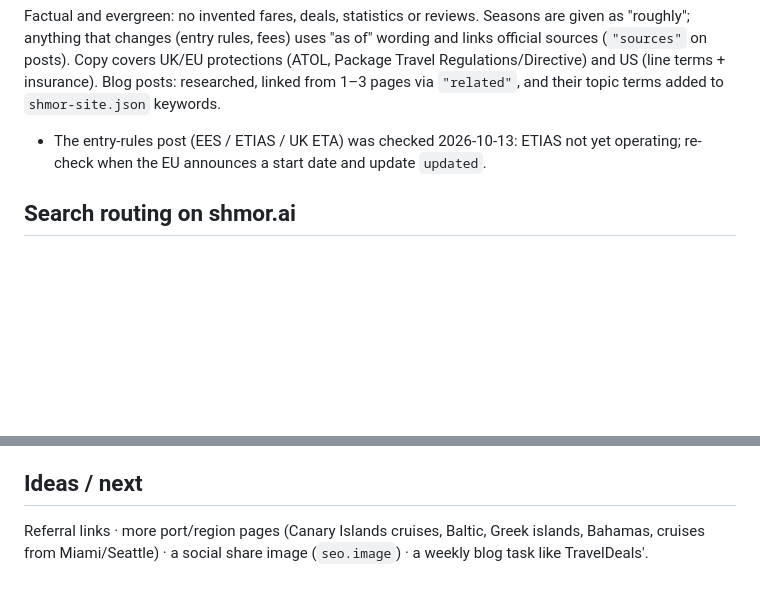
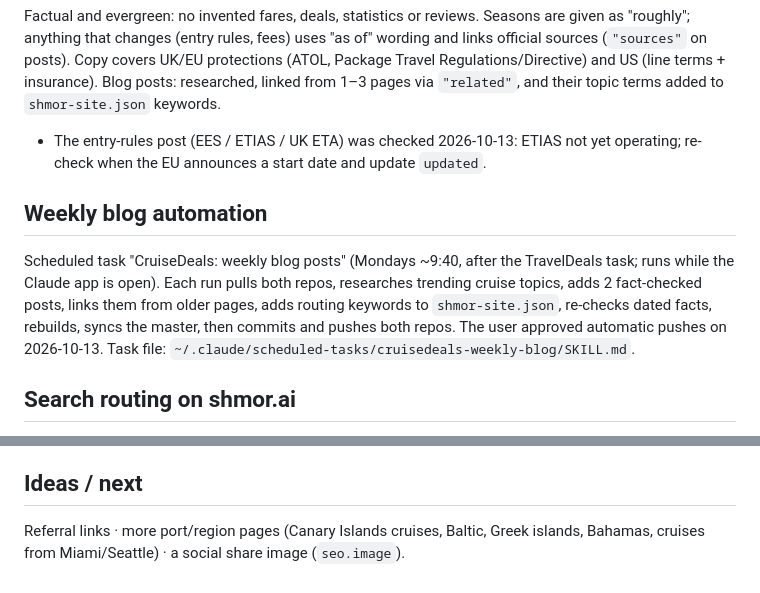
Before and after one commit to Shmorai/shmor-cruisedeals, a Markdown page: CLAUDE.md, 2 parts joined by grey strips. Rendered like a GitHub page; blank space fills up the shorter version.

Commit message:
Document weekly blog automation
Co-Authored-By: Claude Opus 5.5 <noreply@anthropic.com>

```diff
--- a/CLAUDE.md
+++ b/CLAUDE.md
@@ -24,6 +24,9 @@ Top menu = pages with `navOrder` (Caribbean, Mediterranean, Alaska, River cruise
 Factual and evergreen: no invented fares, deals, statistics or reviews. Seasons are given as "roughly"; anything that changes (entry rules, fees) uses "as of" wording and links official sources (`"sources"` on posts). Copy covers UK/EU protections (ATOL, Package Travel Regulations/Directive) and US (line terms + insurance). Blog posts: researched, linked from 1–3 pages via `"related"`, and their topic terms added to `shmor-site.json` keywords.
 - The entry-rules post (EES / ETIAS / UK ETA) was checked 2026-10-13: ETIAS not yet operating; re-check when the EU announces a start date and update `updated`.
 
+## Weekly blog automation
+Scheduled task "CruiseDeals: weekly blog posts" (Mondays ~9:40, after the TravelDeals task; runs while the Claude app is open). Each run pulls both repos, researches trending cruise topics, adds 2 fact-checked posts, links them from older pages, adds routing keywords to `shmor-site.json`, re-checks dated facts, rebuilds, syncs the master, then commits and pushes both repos. The user approved automatic pushes on 2026-10-13. Task file: `~/.claude/scheduled-tasks/cruisedeals-weekly-blog/SKILL.md`.
+
 ## Search routing on shmor.ai
 `shmor-site.json` keywords route cruise searches here. On 2026-10-13 the bare keyword "cruise" was removed from TravelDeals so "cruise" searches come to CruiseDeals instead.
 
@@ -42,4 +45,4 @@ After changing `shmor-site.json` (links, keywords, card), also run `node tools/s
 Likely programmes: cruise lines and cruise agencies on Awin (UK/EU) and CJ/Impact (US).
 
 ## Ideas / next
-Referral links · more port/region pages (Canary Islands cruises, Baltic, Greek islands, Bahamas, cruises from Miami/Seattle) · a social share image (`seo.image`) · a weekly blog task like TravelDeals'.
+Referral links · more port/region pages (Canary Islands cruises, Baltic, Greek islands, Bahamas, cruises from Miami/Seattle) · a social share image (`seo.image`).
```
